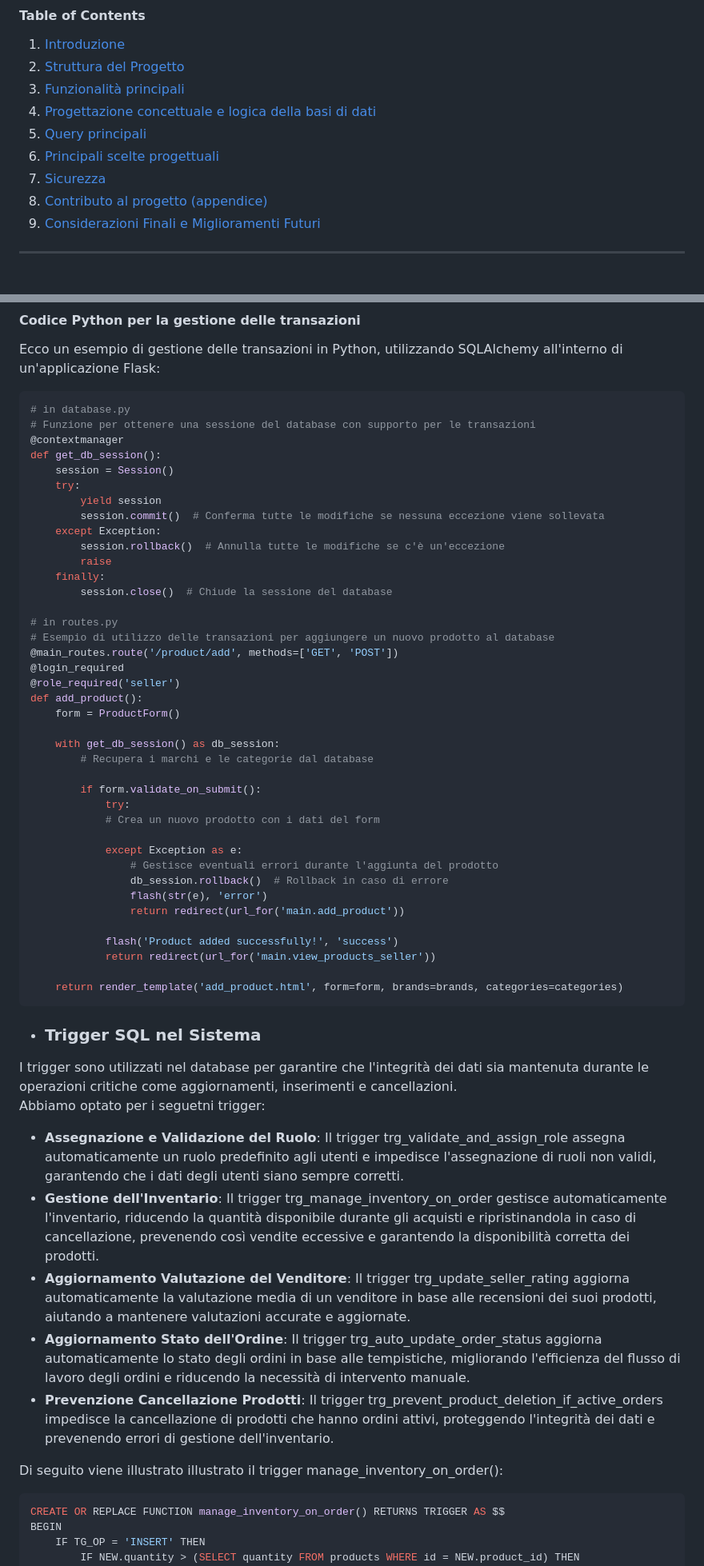
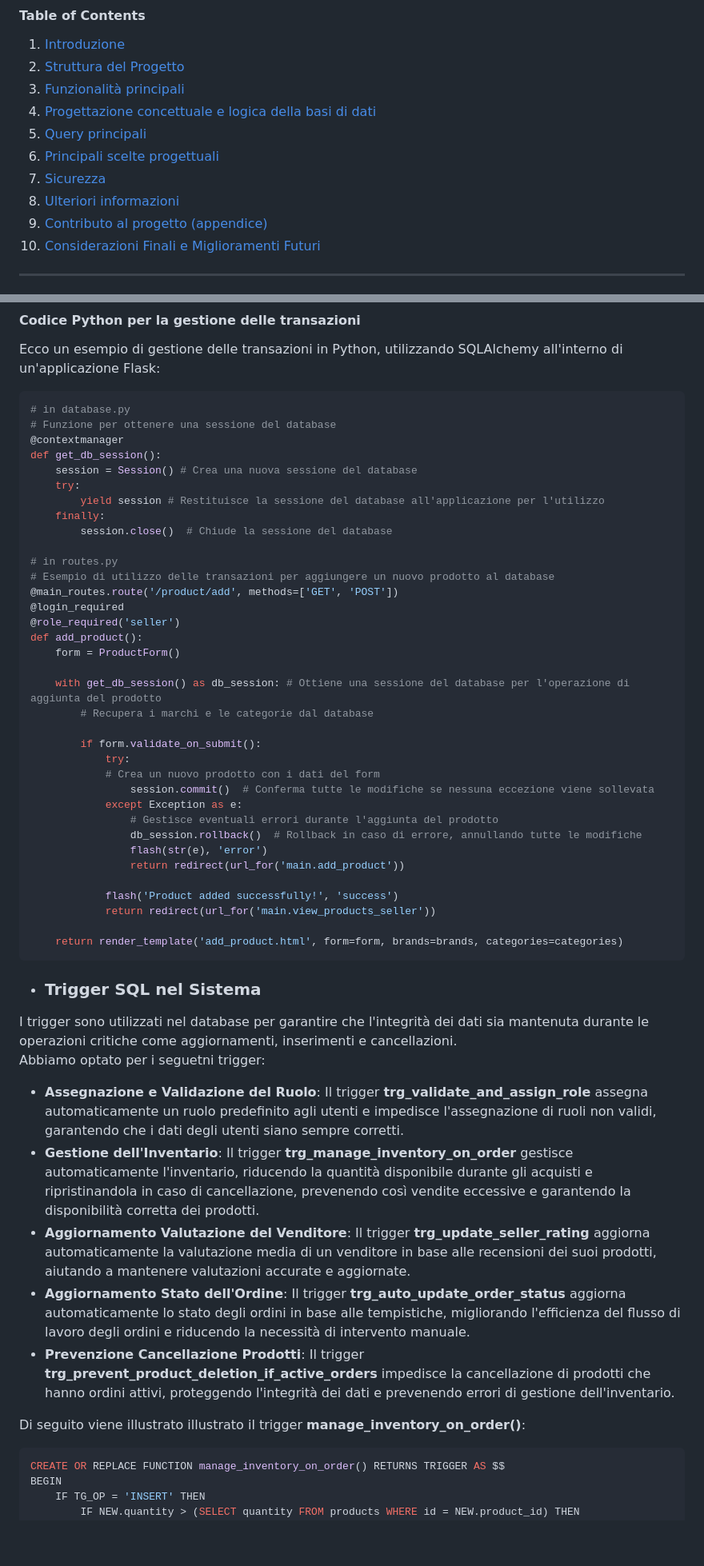
Before and after one commit to 32gede/Progetto, a Markdown page: Documentazione.md, 2 parts joined by grey strips. Shown: that part at 80% size. Drawn GitHub-style; blank space fills up the shorter version.

Commit message:
Modifiche

````diff
--- a/Documentazione.md
+++ b/Documentazione.md
@@ -9,6 +9,7 @@
 4. [Query principali](#Query-principali)
 5. [Principali scelte progettuali](#Principali-scelte-progettuali)
 6. [Sicurezza](#Sicurezza)
+7. [Ulteriori informazioni](#Ulteriori-informazioni)
 7. [Contributo al progetto (appendice)](#Contributo-al-progetto-(appendice))
 8. [Considerazioni Finali e Miglioramenti Futuri](#Considerazioni-Finali-e-Miglioramenti-Futuri)
 
@@ -248,16 +250,12 @@ Ecco un esempio di gestione delle transazioni in Python, utilizzando SQLAlchemy
 
 ```python
 # in database.py
-# Funzione per ottenere una sessione del database con supporto per le transazioni
+# Funzione per ottenere una sessione del database
 @contextmanager
 def get_db_session():
-    session = Session()
+    session = Session() # Crea una nuova sessione del database
     try:
-        yield session
-        session.commit()  # Conferma tutte le modifiche se nessuna eccezione viene sollevata
-    except Exception:
-        session.rollback()  # Annulla tutte le modifiche se c'è un'eccezione
-        raise
+        yield session # Restituisce la sessione del database all'applicazione per l'utilizzo
     finally:
         session.close()  # Chiude la sessione del database
 
@@ -269,16 +267,16 @@ def get_db_session():
 def add_product():
     form = ProductForm()
 
-    with get_db_session() as db_session:
+    with get_db_session() as db_session: # Ottiene una sessione del database per l'operazione di aggiunta del prodotto
         # Recupera i marchi e le categorie dal database
 
         if form.validate_on_submit():
             try:
             # Crea un nuovo prodotto con i dati del form
-
+                session.commit()  # Conferma tutte le modifiche se nessuna eccezione viene sollevata
             except Exception as e:
                 # Gestisce eventuali errori durante l'aggiunta del prodotto
-                db_session.rollback()  # Rollback in caso di errore
+                db_session.rollback()  # Rollback in caso di errore, annullando tutte le modifiche
                 flash(str(e), 'error')
                 return redirect(url_for('main.add_product'))
 
@@ -290,13 +288,13 @@ def add_product():
 * ### **Trigger SQL nel Sistema**
 I trigger sono utilizzati nel database per garantire che l'integrità dei dati sia mantenuta durante le operazioni critiche come aggiornamenti, inserimenti e cancellazioni.
 Abbiamo optato per i seguetni trigger:
-* **Assegnazione e Validazione del Ruolo**: Il trigger trg_validate_and_assign_role assegna automaticamente un ruolo predefinito agli utenti e impedisce l'assegnazione di ruoli non validi, garantendo che i dati degli utenti siano sempre corretti.
-* **Gestione dell'Inventario**: Il trigger trg_manage_inventory_on_order gestisce automaticamente l'inventario, riducendo la quantità disponibile durante gli acquisti e ripristinandola in caso di cancellazione, prevenendo così vendite eccessive e garantendo la disponibilità corretta dei prodotti.
-* **Aggiornamento Valutazione del Venditore**: Il trigger trg_update_seller_rating aggiorna automaticamente la valutazione media di un venditore in base alle recensioni dei suoi prodotti, aiutando a mantenere valutazioni accurate e aggiornate.
-* **Aggiornamento Stato dell'Ordine**: Il trigger trg_auto_update_order_status aggiorna automaticamente lo stato degli ordini in base alle tempistiche, migliorando l'efficienza del flusso di lavoro degli ordini e riducendo la necessità di intervento manuale.
-* **Prevenzione Cancellazione Prodotti**: Il trigger trg_prevent_product_deletion_if_active_orders impedisce la cancellazione di prodotti che hanno ordini attivi, proteggendo l'integrità dei dati e prevenendo errori di gestione dell'inventario.
+* **Assegnazione e Validazione del Ruolo**: Il trigger **trg_validate_and_assign_role** assegna automaticamente un ruolo predefinito agli utenti e impedisce l'assegnazione di ruoli non validi, garantendo che i dati degli utenti siano sempre corretti.
+* **Gestione dell'Inventario**: Il trigger **trg_manage_inventory_on_order** gestisce automaticamente l'inventario, riducendo la quantità disponibile durante gli acquisti e ripristinandola in caso di cancellazione, prevenendo così vendite eccessive e garantendo la disponibilità corretta dei prodotti.
+* **Aggiornamento Valutazione del Venditore**: Il trigger **trg_update_seller_rating** aggiorna automaticamente la valutazione media di un venditore in base alle recensioni dei suoi prodotti, aiutando a mantenere valutazioni accurate e aggiornate.
+* **Aggiornamento Stato dell'Ordine**: Il trigger **trg_auto_update_order_status** aggiorna automaticamente lo stato degli ordini in base alle tempistiche, migliorando l'efficienza del flusso di lavoro degli ordini e riducendo la necessità di intervento manuale.
+* **Prevenzione Cancellazione Prodotti**: Il trigger **trg_prevent_product_deletion_if_active_orders** impedisce la cancellazione di prodotti che hanno ordini attivi, proteggendo l'integrità dei dati e prevenendo errori di gestione dell'inventario.
 
-Di seguito viene illustrato illustrato il trigger manage_inventory_on_order():
+Di seguito viene illustrato illustrato il trigger **manage_inventory_on_order()**:
 
 
 ```sql
````
Also changed, not shown: other parts of Documentazione.md (+28 -8 lines).
